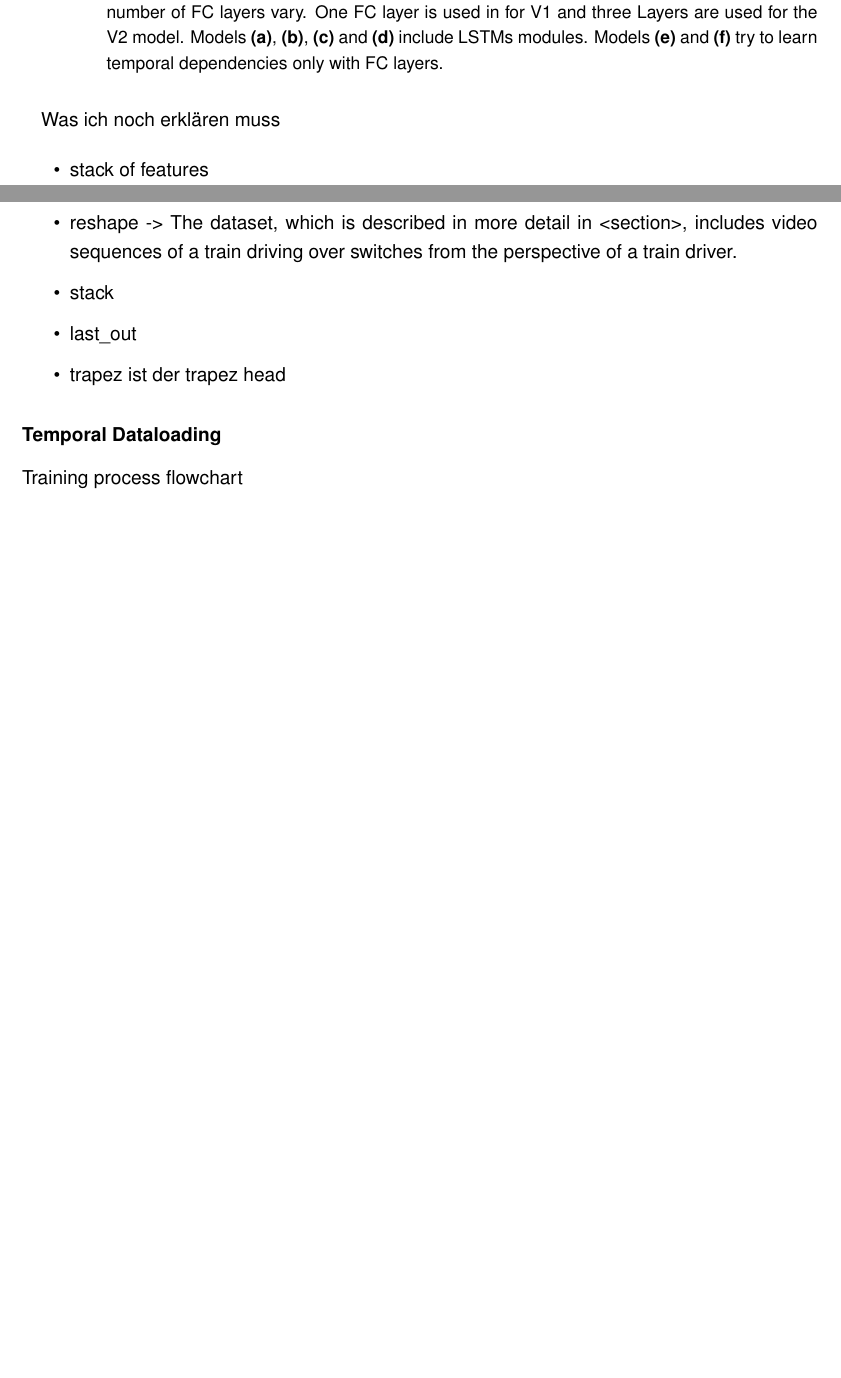
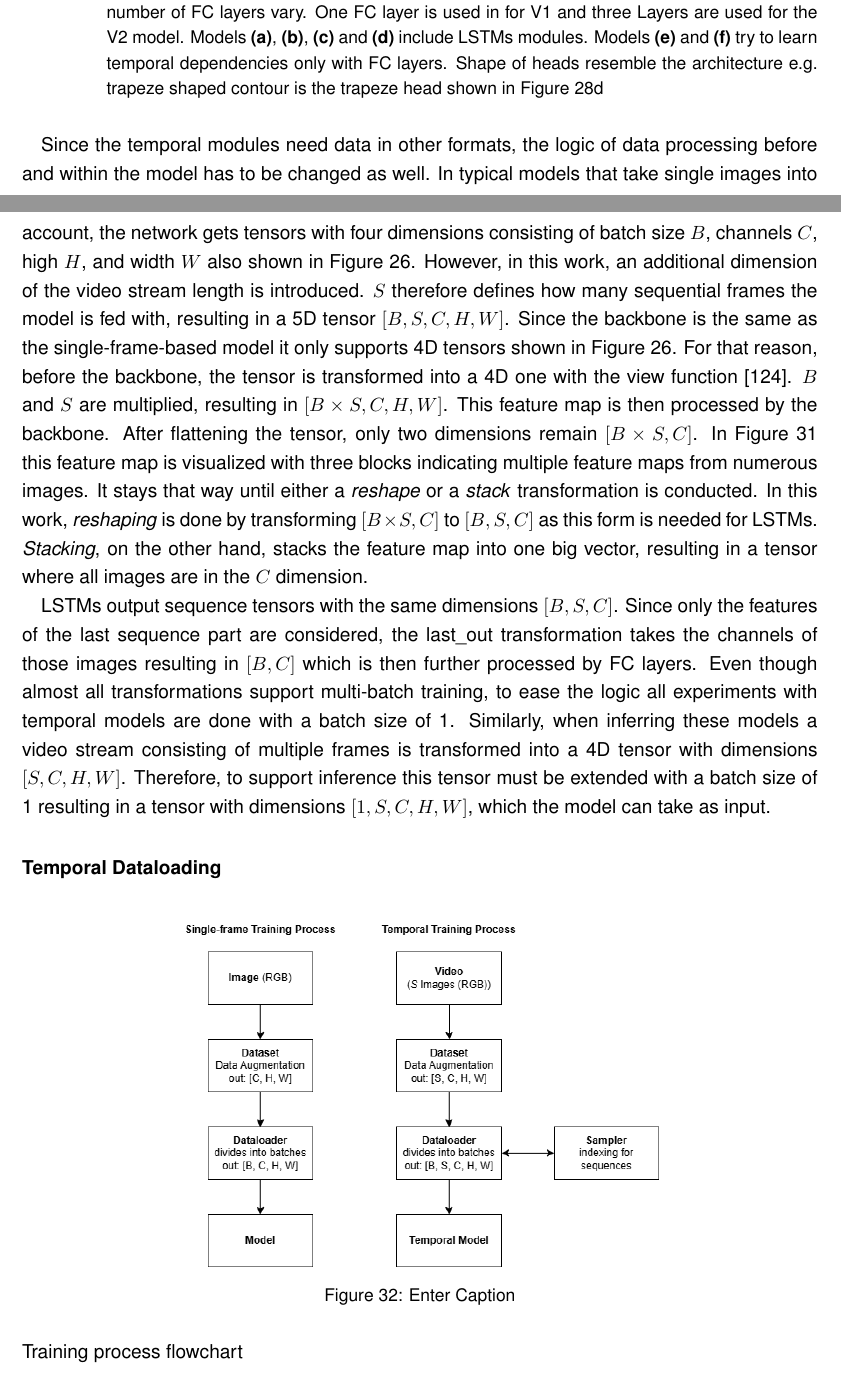
Before and after one commit to SebiGoebel/Rail-Track-Prediction, a LaTeX thesis (Thesis.tex, which reads methodology/models.tex): two parts of pages 54 and 55 of 91 before the commit and two parts of pages 54 and 55 of 92 after it, joined at a grey line, cut so that both start at the same text, the shorter picture padded with empty space. Compiled offline with pdfLaTeX; an older LaTeX class or package is replaced by its successor.

Commit message:
letzter stand

```diff
--- a/Thesis.tex
+++ b/Thesis.tex
@@ -18,6 +18,7 @@
 \usepackage{import}
 \usepackage{multirow}
 \usepackage{multicol}
+\usepackage{svg}
 \providecommand*{\listingautorefname}{Listing}
 %\usepackage{cleveref}
                             % Wenn Sie während Ihrer Arbeit
--- a/methodology/models.tex
+++ b/methodology/models.tex
@@ -343,21 +343,38 @@ All models are visualized in \autoref{fig:temporalModels}.
         \includegraphics[width=\textwidth]{PICs/temporalModels/CNN_FLAT_FC.jpg}
         \caption{CNN\_FLAT\_FC}
     \end{subfigure}
-    \caption{8 different temporal models for experiments. \textbf{(c)} and \textbf{(e)} have two versions in which the number of \ac{FC} layers vary. One \ac{FC} layer is used in for V1 and three Layers are used for the V2 model. Models \textbf{(a)}, \textbf{(b)}, \textbf{(c)} and \textbf{(d)} include LSTMs modules. Models \textbf{(e)} and \textbf{(f)} try to learn temporal dependencies only with \ac{FC} layers.}
+    \caption{8 different temporal models for experiments. \textbf{(c)} and \textbf{(e)} have two versions in which the number of \ac{FC} layers vary. One \ac{FC} layer is used in for V1 and three Layers are used for the V2 model. Models \textbf{(a)}, \textbf{(b)}, \textbf{(c)} and \textbf{(d)} include LSTMs modules. Models \textbf{(e)} and \textbf{(f)} try to learn temporal dependencies only with \ac{FC} layers. Shape of heads resemble the architecture e.g. trapeze shaped contour is the trapeze head shown in \autoref{fig:predHeadTrapez}}
     \label{fig:temporalModels}
 \end{figure}
 
-Was ich noch erklären muss
+Since the temporal modules need data in other formats, the logic of data processing before and within the model has to be changed as well.
+In typical models that take single images into account, the network gets tensors with four dimensions consisting of batch size $B$, channels $C$, high $H$, and width $W$ also shown in \autoref{fig:backboneLogic}.
+However, in this work, an additional dimension of the video stream length is introduced.
+$S$ therefore defines how many sequential frames the model is fed with, resulting in a 5D tensor $[B, S, C, H, W]$.
+Since the backbone is the same as the single-frame-based model it only supports 4D tensors shown in \autoref{fig:backboneLogic}.
+For that reason, before the backbone, the tensor is transformed into a 4D one with the view function \cite{pytorch_view_docu}.
+$B$ and $S$ are multiplied, resulting in $[B \times S, C, H, W]$.
+This feature map is then processed by the backbone.
+After flattening the tensor, only two dimensions remain $[B \times S, C]$.
+In \autoref{fig:temporalModels} this feature map is visualized with three blocks indicating multiple feature maps from numerous images.
+It stays that way until either a \textit{reshape} or a \textit{stack} transformation is conducted.
+In this work, \textit{reshaping} is done by transforming $[B \times S, C]$ to $[B, S, C]$ as this form is needed for LSTMs.
+\textit{Stacking}, on the other hand, stacks the feature map into one big vector, resulting in a tensor where all images are in the $C$ dimension.
 
-\begin{itemize}
-    \item stack of features
-    \item reshape -> The dataset, which is described in more detail in <section>, includes video sequences of a train driving over switches from the perspective of a train driver.
-    \item stack
-    \item last\_out
-    \item trapez ist der trapez head
-\end{itemize}
+LSTMs output sequence tensors with the same dimensions $[B, S, C]$.
+Since only the features of the last sequence part are considered, the last\_out transformation takes the channels of those images resulting in $[B, C]$ which is then further processed by \ac{FC} layers.
+Even though almost all transformations support multi-batch training, to ease the logic all experiments with temporal models are done with a batch size of 1.
+Similarly, when inferring these models a video stream consisting of multiple frames is transformed into a 4D tensor with dimensions $[S, C, H, W]$.
+Therefore, to support inference this tensor must be extended with a batch size of 1 resulting in a tensor with dimensions $[1, S, C, H, W]$, which the model can take as input.
 
 \subsubsection{Temporal Dataloading}
+
+\begin{figure}[H]
+    \centering
+    \includegraphics[width=0.6\linewidth]{PICs/temporalModels/Datahandling.png}
+    \caption{Enter Caption}
+    \label{fig:enter-label}
+\end{figure}
 
 Training process flowchart
 
```
Also changed, not shown: Literatur.bib (+9 -0 lines), PICs/temporalModels/Datahandling.png (added), PICs/temporalModels/Datahandling.svg (added).
